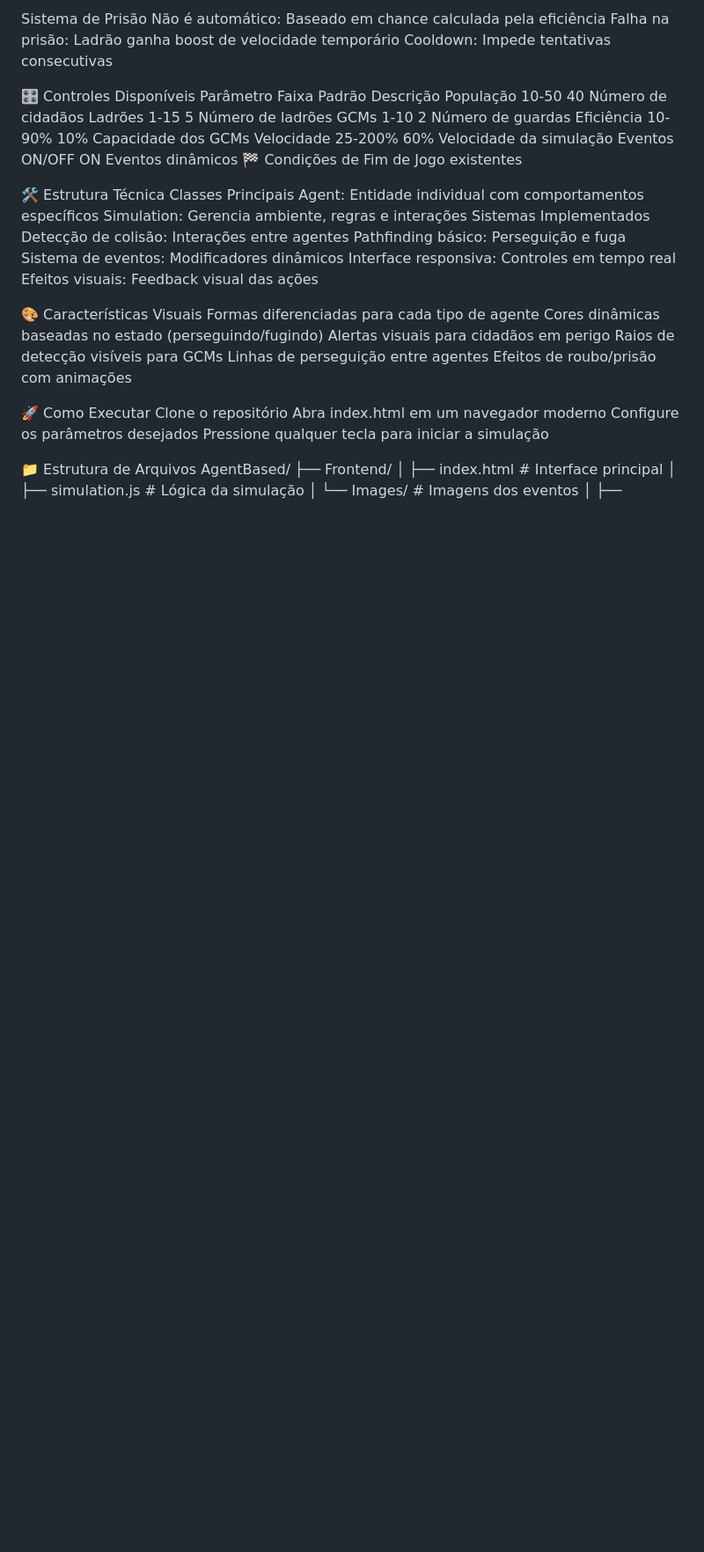
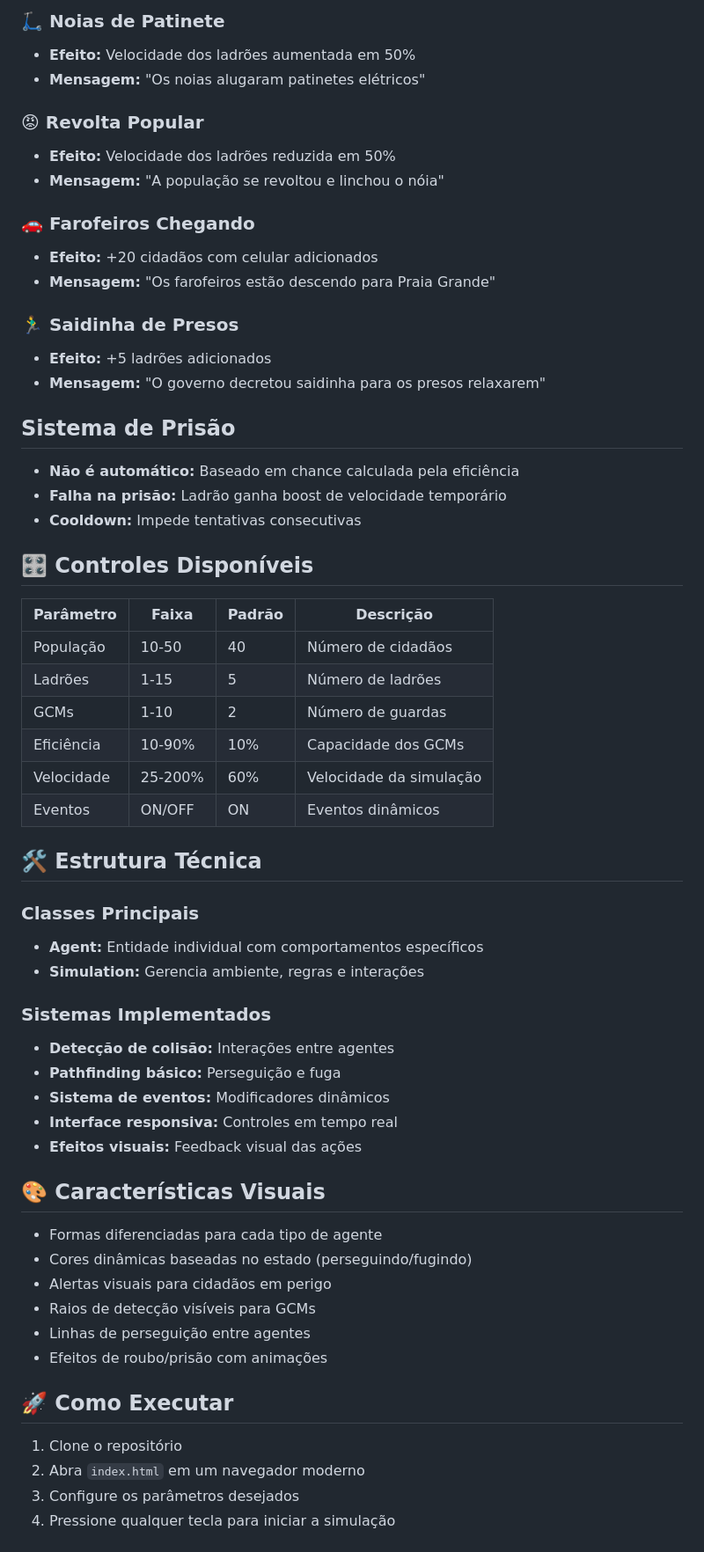
Before and after one commit to jAllanDev/Simulacao-Praia-Grande, a Markdown page: README.md, the part around one of its changes. Shown at 88% size. Rendered like a GitHub page; blank space fills up the shorter version.

```diff
--- a/README.md
+++ b/README.md
@@ -61,42 +64,63 @@ Mensagem: "O governo decretou saidinha para os presos relaxarem"
 
-Sistema de Prisão
-Não é automático: Baseado em chance calculada pela eficiência
-Falha na prisão: Ladrão ganha boost de velocidade temporário
-Cooldown: Impede tentativas consecutivas
+### 🛴 Noias de Patinete
+- **Efeito:** Velocidade dos ladrões aumentada em 50%
+- **Mensagem:** "Os noias alugaram patinetes elétricos"
 
-🎛️ Controles Disponíveis
-Parâmetro	Faixa	Padrão	Descrição
-População	10-50	40	Número de cidadãos
-Ladrões	1-15	5	Número de ladrões
-GCMs	1-10	2	Número de guardas
-Eficiência	10-90%	10%	Capacidade dos GCMs
-Velocidade	25-200%	60%	Velocidade da simulação
-Eventos	ON/OFF	ON	Eventos dinâmicos
-🏁 Condições de Fim de Jogo existentes
+### 😡 Revolta Popular
+- **Efeito:** Velocidade dos ladrões reduzida em 50%
+- **Mensagem:** "A população se revoltou e linchou o nóia"
 
-🛠️ Estrutura Técnica
-Classes Principais
-Agent: Entidade individual com comportamentos específicos
-Simulation: Gerencia ambiente, regras e interações
-Sistemas Implementados
-Detecção de colisão: Interações entre agentes
-Pathfinding básico: Perseguição e fuga
-Sistema de eventos: Modificadores dinâmicos
-Interface responsiva: Controles em tempo real
-Efeitos visuais: Feedback visual das ações
+### 🚗 Farofeiros Chegando
+- **Efeito:** +20 cidadãos com celular adicionados
+- **Mensagem:** "Os farofeiros estão descendo para Praia Grande"
 
-🎨 Características Visuais
-Formas diferenciadas para cada tipo de agente
-Cores dinâmicas baseadas no estado (perseguindo/fugindo)
-Alertas visuais para cidadãos em perigo
-Raios de detecção visíveis para GCMs
-Linhas de perseguição entre agentes
-Efeitos de roubo/prisão com animações
+### 🏃‍♂️ Saidinha de Presos
+- **Efeito:** +5 ladrões adicionados
+- **Mensagem:** "O governo decretou saidinha para os presos relaxarem"
 
-🚀 Como Executar
-Clone o repositório
-Abra index.html em um navegador moderno
-Configure os parâmetros desejados
-Pressione qualquer tecla para iniciar a simulação
+## Sistema de Prisão
 
-📁 Estrutura de Arquivos
+- **Não é automático:** Baseado em chance calculada pela eficiência
+- **Falha na prisão:** Ladrão ganha boost de velocidade temporário
+- **Cooldown:** Impede tentativas consecutivas
+
+## 🎛️ Controles Disponíveis
+
+| Parâmetro | Faixa | Padrão | Descrição |
+|-----------|-------|--------|-----------|
+| População | 10-50 | 40 | Número de cidadãos |
+| Ladrões | 1-15 | 5 | Número de ladrões |
+| GCMs | 1-10 | 2 | Número de guardas |
+| Eficiência | 10-90% | 10% | Capacidade dos GCMs |
+| Velocidade | 25-200% | 60% | Velocidade da simulação |
+| Eventos | ON/OFF | ON | Eventos dinâmicos |
+
+## 🛠️ Estrutura Técnica
+
+### Classes Principais
+- **Agent:** Entidade individual com comportamentos específicos
+- **Simulation:** Gerencia ambiente, regras e interações
+
+### Sistemas Implementados
+- **Detecção de colisão:** Interações entre agentes
+- **Pathfinding básico:** Perseguição e fuga
+- **Sistema de eventos:** Modificadores dinâmicos
+- **Interface responsiva:** Controles em tempo real
+- **Efeitos visuais:** Feedback visual das ações
+
+## 🎨 Características Visuais
+
+- Formas diferenciadas para cada tipo de agente
+- Cores dinâmicas baseadas no estado (perseguindo/fugindo)
+- Alertas visuais para cidadãos em perigo
+- Raios de detecção visíveis para GCMs
+- Linhas de perseguição entre agentes
+- Efeitos de roubo/prisão com animações
+
+## 🚀 Como Executar
+
+1. Clone o repositório
+2. Abra `index.html` em um navegador moderno
+3. Configure os parâmetros desejados
+4. Pressione qualquer tecla para iniciar a simulação
+
```
Also changed, not shown: other parts of README.md (+64 -54 lines).
